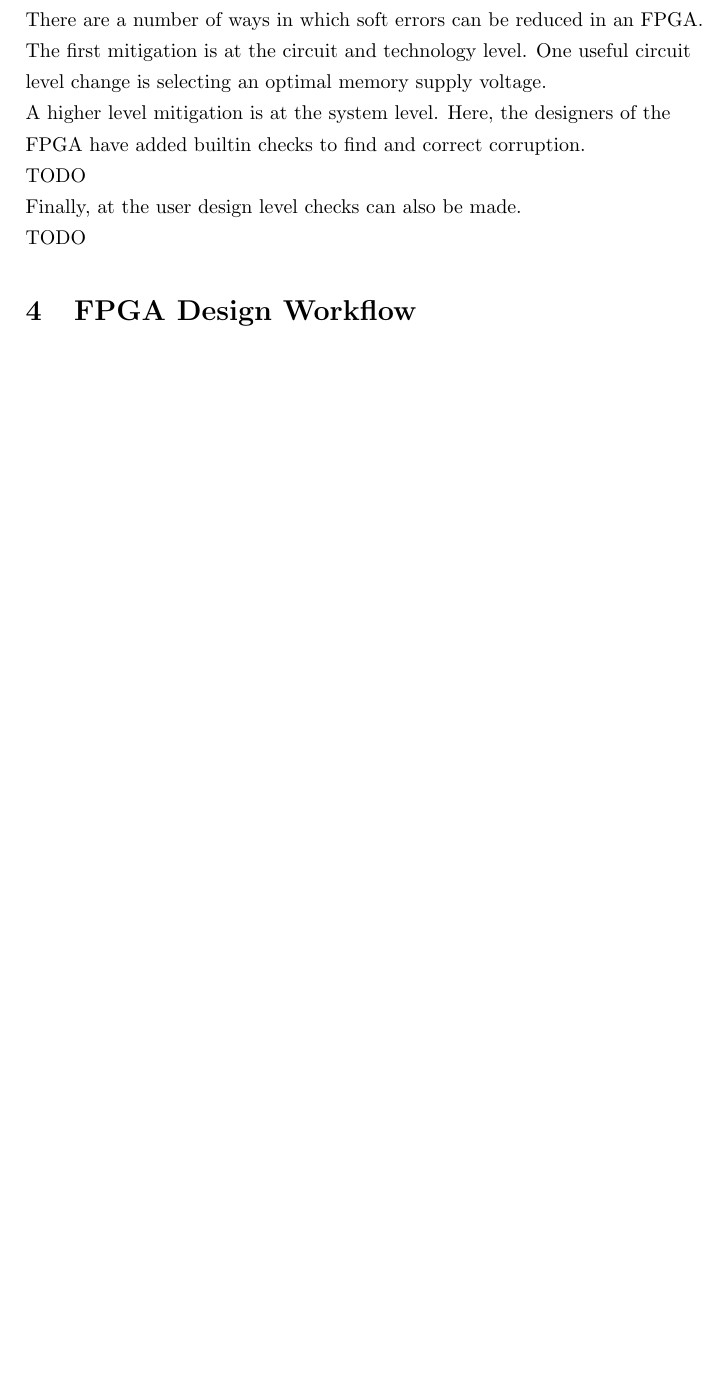
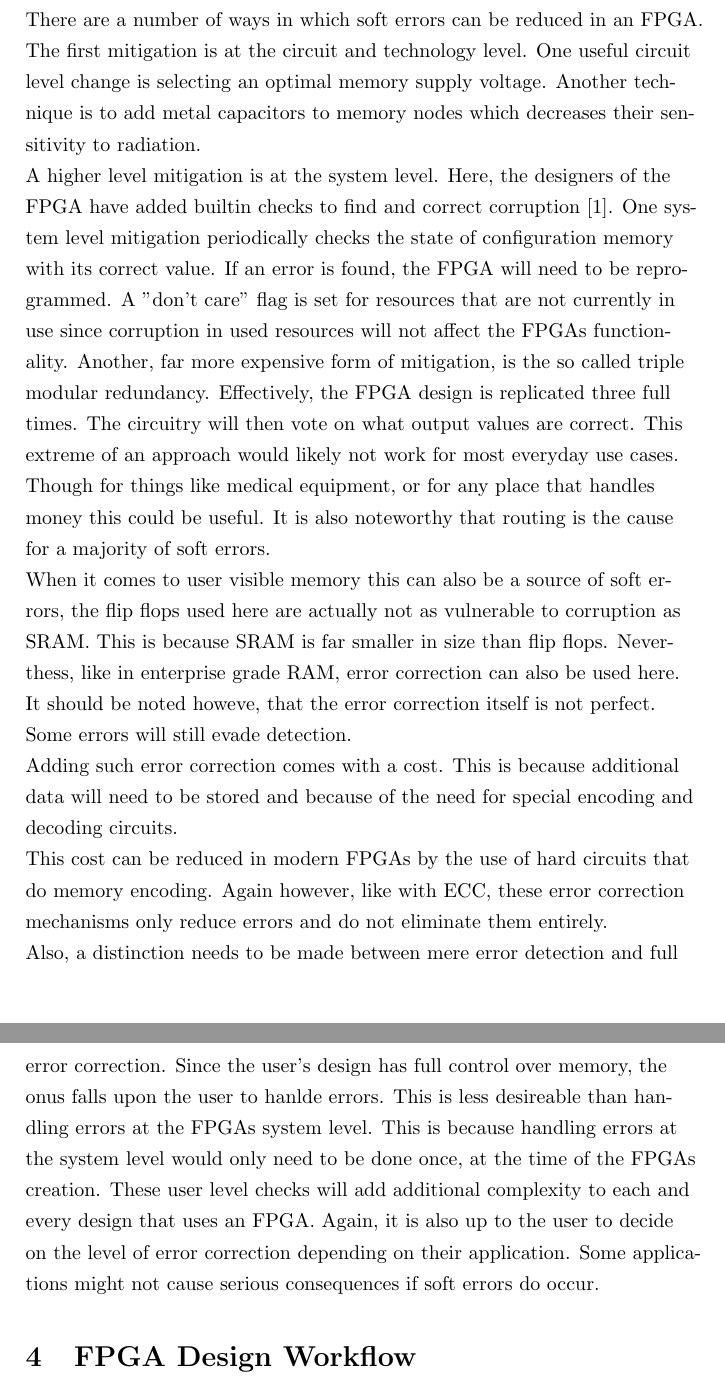
Before and after one commit to stoand/thesis-guessrandom, a LaTeX document (paper/guessrandom.tex): part of page 14 of 15 before the commit and two parts of pages 14 and 15 of 16 after it, the two joined at a grey line, cut so that both start at the same text, the shorter picture padded with empty space. Compiled offline with pdfLaTeX.

Commit message:
paper: "FPGA Architecture" - FPGA Challenges add 1 page

```diff
--- a/paper/guessrandom.tex
+++ b/paper/guessrandom.tex
@@ -449,17 +449,47 @@
     There are a number of ways in which soft errors can be reduced in an FPGA.
     The first mitigation is at the circuit and technology level.
     One useful circuit level change is selecting an optimal memory supply voltage.
+    Another technique is to add metal capacitors to memory nodes which
+    decreases their sensitivity to radiation.
 
 
     A higher level mitigation is at the system level. Here, the designers of the FPGA have added builtin checks
-    to find and correct corruption.
+    to find and correct corruption [1].
+    One system level mitigation periodically checks the state of configuration memory
+    with its correct value. If an error is found, the FPGA will need to be reprogrammed.
+    A "don't care" flag is set for resources that are not currently in use since
+    corruption in used resources will not affect the FPGAs functionality.
+    Another, far more expensive form of mitigation, is the so called triple modular
+    redundancy. Effectively, the FPGA design is replicated three full times.
+    The circuitry will then vote on what output values are correct.
+    This extreme of an approach would likely not work for most everyday use cases.
+    Though for things like medical equipment, or for any place that handles money this
+    could be useful.
+    It is also noteworthy that routing is the cause for a majority of soft errors.
 
+    When it comes to user visible memory this can also be a source of soft errors,
+    the flip flops used here are actually not as vulnerable to corruption as SRAM.
+    This is because SRAM is far smaller in size than flip flops. Neverthess,
+    like in enterprise grade RAM, error correction can also be used here.
+    It should be noted howeve, that the error correction itself is not perfect. Some
+    errors will still evade detection.
 
-    TODO
+    Adding such error correction comes with a cost. This is because additional data will
+    need to be stored and because of the need for special encoding and decoding circuits.
 
-    Finally, at the user design level checks can also be made.
+    This cost can be reduced in modern FPGAs by the use of hard circuits that
+    do memory encoding. Again however, like with ECC, these error correction mechanisms
+    only reduce errors and do not eliminate them entirely.
 
-    TODO
+    Also, a distinction needs to be made between mere error detection and full error correction.
+    Since the user's design has full control over memory, the onus falls upon the user
+    to hanlde errors. This is less desireable than handling errors at the FPGAs system level.
+    This is because handling errors at the system level would only need to be done once,
+    at the time of the FPGAs creation. These user level checks will add additional complexity
+    to each and every design that uses an FPGA.
+    Again, it is also up to the user to decide on the level of error correction depending
+    on their application. Some applications might not cause serious consequences if
+    soft errors do occur.
 
     \section{FPGA Design Workflow}
 
```
Also changed, not shown: paper/guessrandom.tex (2 more changed lines).
